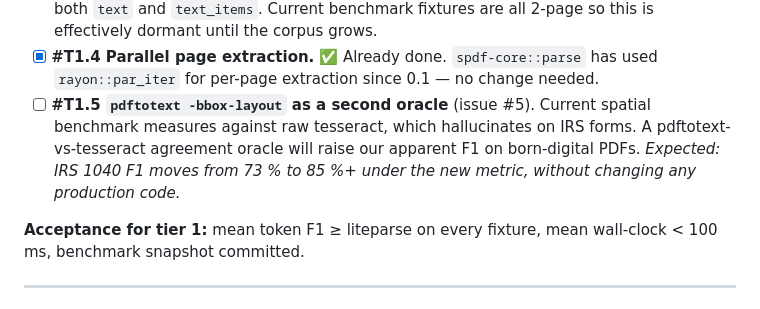
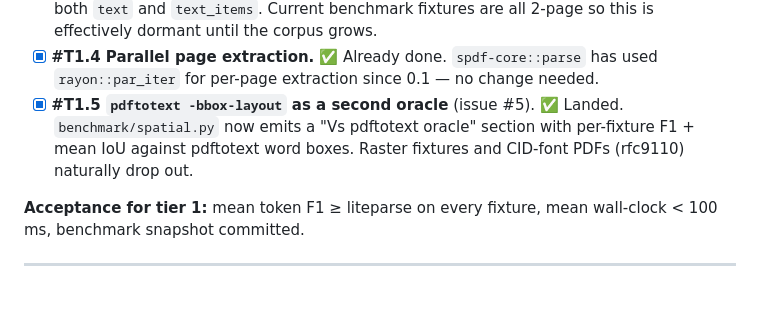
Before and after one commit to Fanaperana/spdf, a Markdown page: TODO.md, the part around the change. Rendered like a GitHub page.

Commit message:
TODO: mark #T1.5 done

```diff
--- a/TODO.md
+++ b/TODO.md
@@ -47,12 +47,10 @@ Headline today: spdf mean F1 **80.6 %** in **366 ms**; liteparse 77.4 % in
 - [x] **#T1.4 Parallel page extraction.** ✅ Already done.
       `spdf-core::parse` has used `rayon::par_iter` for per-page
       extraction since 0.1 — no change needed.
-- [ ] **#T1.5 `pdftotext -bbox-layout` as a second oracle** (issue #5).
-      Current spatial benchmark measures against raw tesseract, which
-      hallucinates on IRS forms. A pdftotext-vs-tesseract agreement
-      oracle will raise our apparent F1 on born-digital PDFs. *Expected:
-      IRS 1040 F1 moves from 73 % to 85 %+ under the new metric,
-      without changing any production code.*
+- [x] **#T1.5 `pdftotext -bbox-layout` as a second oracle** (issue #5). ✅ Landed.
+      `benchmark/spatial.py` now emits a "Vs pdftotext oracle" section
+      with per-fixture F1 + mean IoU against pdftotext word boxes.
+      Raster fixtures and CID-font PDFs (rfc9110) naturally drop out.
 
 **Acceptance for tier 1:** mean token F1 ≥ liteparse on every fixture,
 mean wall-clock < 100 ms, benchmark snapshot committed.
```
